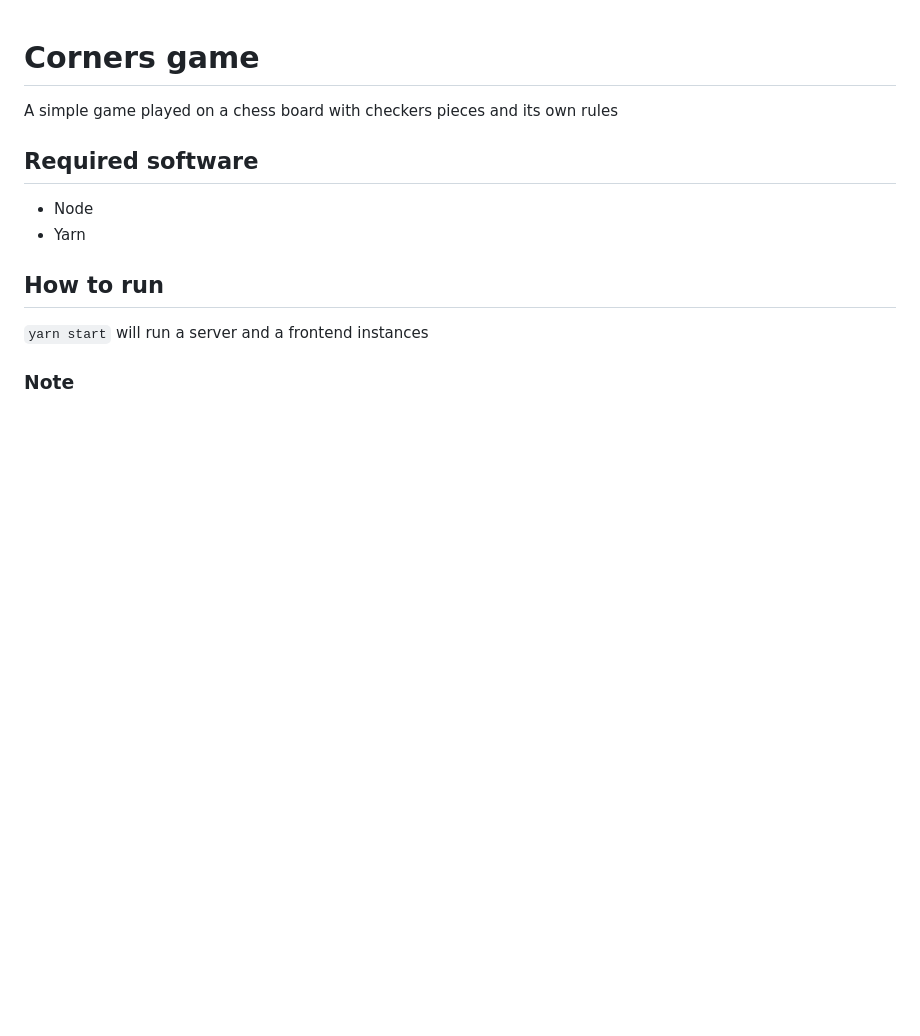
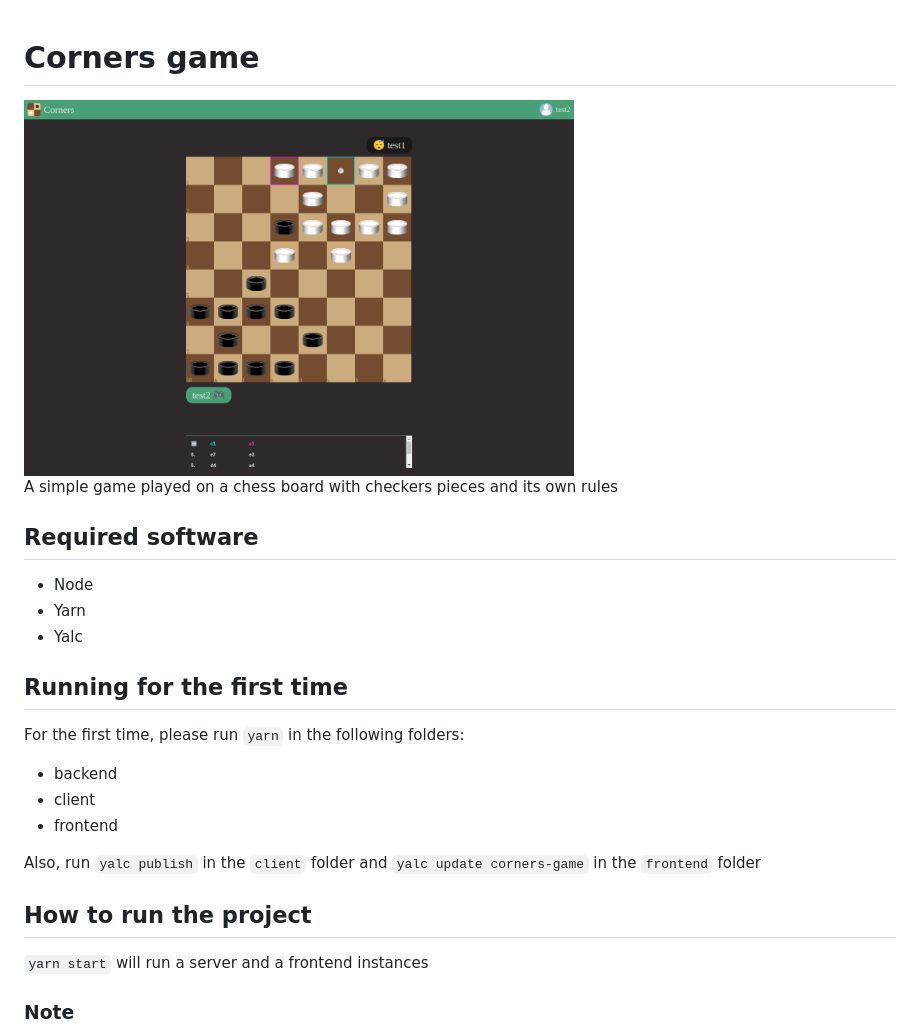
Before and after one commit to savva-k/corners-game, a Markdown page: README.md, the part around the change. Rendered like a GitHub page; pictures changed too: screenshots/game.png (added); blank space fills up the shorter version.

Commit message:
Added a screenshot, updated README

```diff
--- a/README.md
+++ b/README.md
@@ -1,4 +1,6 @@
 # Corners game
+
+<img src="./screenshots/game.png" width="550">
 
 A simple game played on a chess board with checkers pieces and its own
 rules
@@ -7,8 +9,18 @@ rules
 
 * Node
 * Yarn
+* Yalc
 
-## How to run
+## Running for the first time
+
+For the first time, please run `yarn` in the following folders:
+* backend
+* client
+* frontend
+
+Also, run `yalc publish` in the `client` folder and `yalc update corners-game` in the `frontend` folder
+
+## How to run the project
 
 `yarn start` will run a server and a frontend instances
 
```
